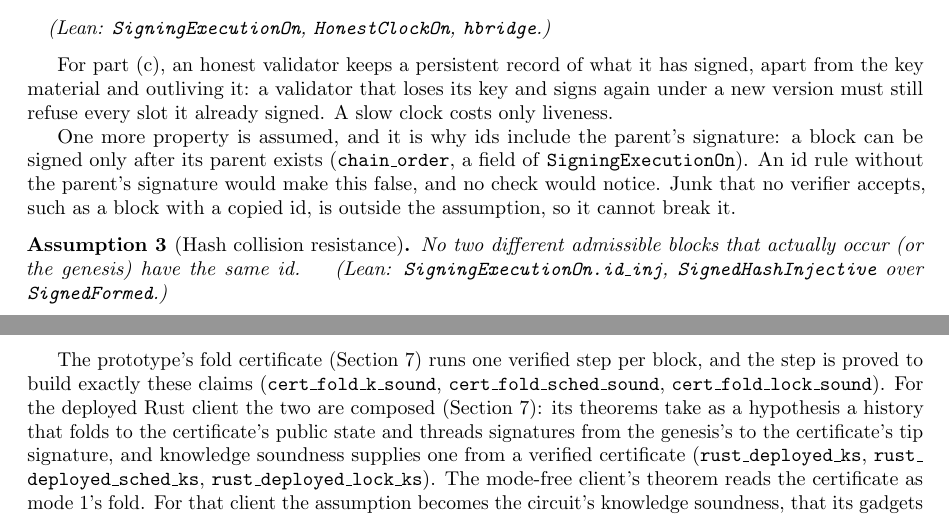
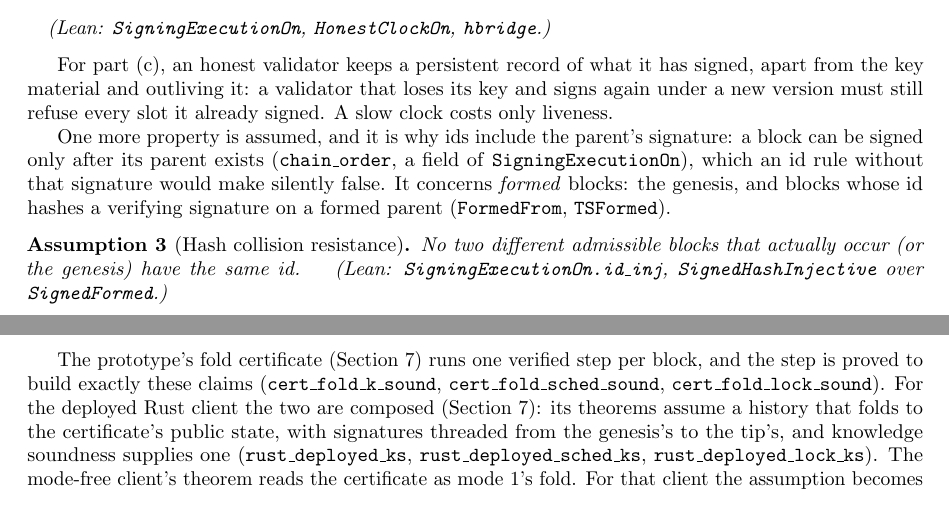
Before and after one commit to georgeee/molt-petit, a LaTeX paper (paper/molt.tex): two parts of pages 7 and 8 of 17, joined at a grey line, cut so that both start at the same text. Compiled offline with pdfLaTeX.

Commit message:
paper (assumptions): F1 chain_order concerns formed blocks (FormedFrom/TSFormed); trims
Co-Authored-By: Claude Opus 5.5 <noreply@anthropic.com>

```diff
--- a/paper/molt.tex
+++ b/paper/molt.tex
@@ -634,10 +634,10 @@ already signed. A slow clock costs only liveness.
 
 One more property is assumed, and it is why ids include the parent's
 signature: a block can be signed only after its parent exists
-(\code{chain\_order}, a field of \code{SigningExecutionOn}). An id rule
-without the parent's signature would make this false, and no check would
-notice. Junk that no verifier accepts, such as a
-block with a copied id, is outside the assumption, so it cannot break it.
+(\code{chain\_order}, a field of \code{SigningExecutionOn}), which an id
+rule without that signature would make silently false. It concerns
+\emph{formed} blocks: the genesis, and blocks whose id hashes a verifying
+signature on a formed parent (\code{FormedFrom}, \code{TSFormed}).
 
 \begin{assumption}[Hash collision resistance]\label{ass:hash}
 No two different admissible blocks that actually occur (or the genesis)
@@ -669,11 +669,10 @@ The prototype's fold certificate (Section~\ref{sec:impl}) runs one
 verified step per block, and the step is proved to build exactly these
 claims (\code{cert\_fold\_k\_sound}, \code{cert\_fold\_sched\_sound},
 \code{cert\_fold\_lock\_sound}). For the deployed Rust client the two
-are composed (Section~\ref{sec:impl}): its theorems take as a
-hypothesis a history that folds to the certificate's public state and
-threads signatures from the genesis's to the certificate's tip
-signature, and knowledge soundness supplies one from a verified
-certificate (\code{rust\_deployed\_ks}, \code{rust\_deployed\_sched\_ks},
+are composed (Section~\ref{sec:impl}): its theorems assume a history
+that folds to the certificate's public state, with signatures threaded
+from the genesis's to the tip's, and knowledge soundness supplies one
+(\code{rust\_deployed\_ks}, \code{rust\_deployed\_sched\_ks},
 \code{rust\_deployed\_lock\_ks}). The mode-free client's theorem reads
 the certificate as mode~1's fold. For that client the
 assumption becomes the circuit's knowledge soundness, that its gadgets
```
